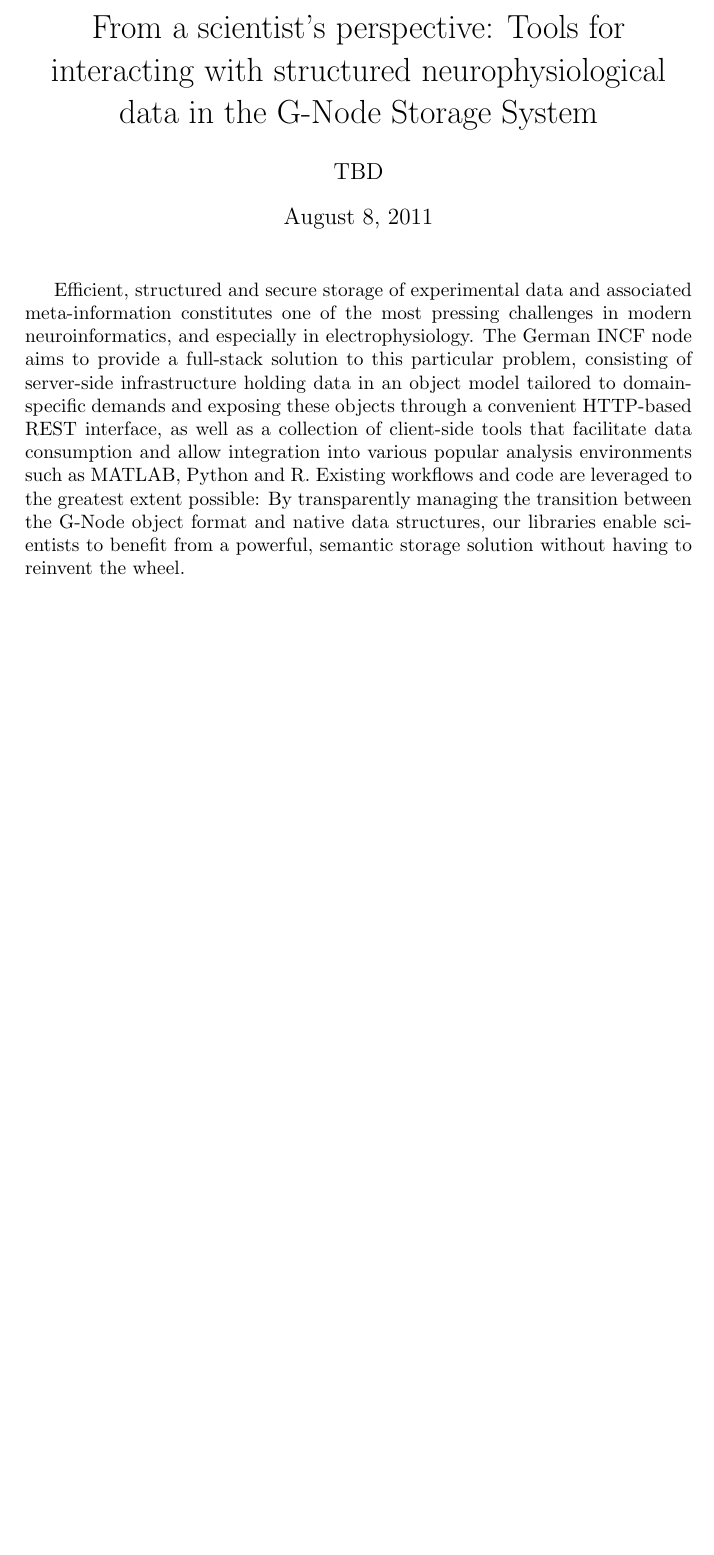
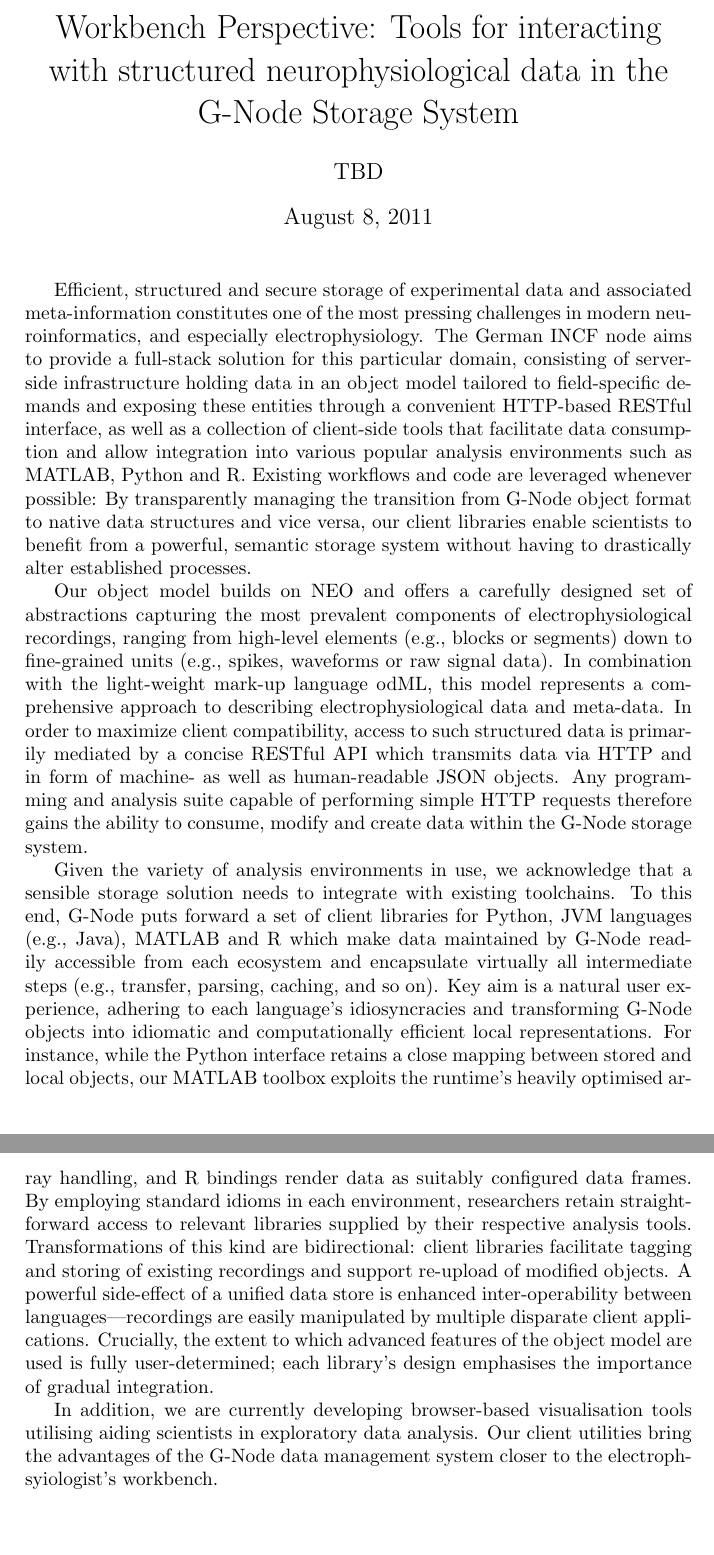
Before and after one commit to apleonhardt/freiburg-abstract, a LaTeX document (freiburg-abstract.tex): part of the page before the commit and two parts of pages 1 and 2 of 2 after it, the two joined at a grey line, cut at the place of the change, the shorter picture padded with empty space. Compiled offline with pdfLaTeX.

Commit message:
Write draft number one

```diff
--- a/freiburg-abstract.tex
+++ b/freiburg-abstract.tex
@@ -1,13 +1,17 @@
 %%%%%%%%%%%%%%%%%%%%%%%%%%%%%%%%%%%%
 %% BCCN Conference 2011           %%
-%% Abstract (client side)         %%
+%% Abstract (client-side)         %%
 %%%%%%%%%%%%%%%%%%%%%%%%%%%%%%%%%%%%
 
+% TODO: Check guidelines with regard to links/references
+% TODO: Confirm length requirements
+
 \documentclass[a4paper]{article}
+\usepackage{natbib}
 
 \begin{document}
 
-\title{From a scientist's perspective: Tools for interacting with
+\title{Workbench Perspective: Tools for interacting with
   structured neurophysiological data in the G-Node Storage System}
 
 \author{TBD} % TODO: Authors/order/affiliations/contact
@@ -19,20 +23,61 @@
 
 Efficient, structured and secure storage of experimental data and
 associated meta-information constitutes one of the most pressing
-challenges in modern neuroinformatics, and especially in
+challenges in modern neuroinformatics, and especially
 electrophysiology. The German INCF node aims to provide a full-stack
-solution to this particular problem, consisting of server-side
+solution for this particular domain, consisting of server-side
 infrastructure holding data in an object model tailored to
-domain-specific demands and exposing these objects through a
-convenient HTTP-based REST interface, as well as a collection of
+field-specific demands and exposing these entities through a
+convenient HTTP-based RESTful interface, as well as a collection of
 client-side tools that facilitate data consumption and allow
 integration into various popular analysis environments such as MATLAB,
-Python and R. Existing workflows and code are leveraged to the
-greatest extent possible: By transparently managing the transition
-between the G-Node object format and native data structures, our
-libraries enable scientists to benefit from a powerful, semantic
-storage solution without having to reinvent the wheel.
+Python and R. Existing workflows and code are leveraged whenever
+possible: By transparently managing the transition from G-Node object
+format to native data structures and vice versa, our client libraries
+enable scientists to benefit from a powerful, semantic storage system
+without having to drastically alter established processes.
 
+Our object model builds on NEO and offers a carefully
+designed set of abstractions capturing the most prevalent components
+of electrophysiological recordings, ranging from high-level elements
+(e.g., blocks or segments) down to fine-grained units (e.g., spikes,
+waveforms or raw signal data). In combination with the light-weight
+mark-up language odML, this model represents a comprehensive approach
+to describing electrophysiological data and meta-data. In order to
+maximize client compatibility, access to such structured data is
+primarily mediated by a concise RESTful API which transmits data via
+HTTP and in form of machine- as well as human-readable JSON
+objects. Any programming and analysis suite capable of performing
+simple HTTP requests therefore gains the ability to consume, modify
+and create data within the G-Node storage system.
 
+Given the variety of analysis environments in use, we acknowledge that
+a sensible storage solution needs to integrate with existing
+toolchains. To this end, G-Node puts forward a set of client libraries
+for Python, JVM languages (e.g., Java), MATLAB and R which make data
+maintained by G-Node readily accessible from each ecosystem and
+encapsulate virtually all intermediate steps (e.g., transfer, parsing,
+caching, and so on). Key aim is a natural user experience, adhering to
+each language's idiosyncracies and transforming G-Node objects into
+idiomatic and computationally efficient local representations. For
+instance, while the Python interface retains a close mapping between
+stored and local objects, our MATLAB toolbox exploits the runtime's
+heavily optimised array handling, and R bindings render data as
+suitably configured data frames. By employing standard idioms in each
+environment, researchers retain straightforward access to relevant
+libraries supplied by their respective analysis tools. Transformations
+of this kind are bidirectional: client libraries facilitate tagging
+and storing of existing recordings and support re-upload of modified
+objects. A powerful side-effect of a unified data store is enhanced
+inter-operability between languages---recordings are easily
+manipulated by multiple disparate client applications. Crucially, the
+extent to which advanced features of the object model are used is
+fully user-determined; each library's design emphasises the importance
+of gradual integration.
+
+In addition, we are currently developing browser-based visualisation
+tools utilising aiding scientists in exploratory data analysis. Our
+client utilities bring the advantages of the G-Node data management system
+closer to the electrophsyiologist's workbench.
 
 \end{document}
```
